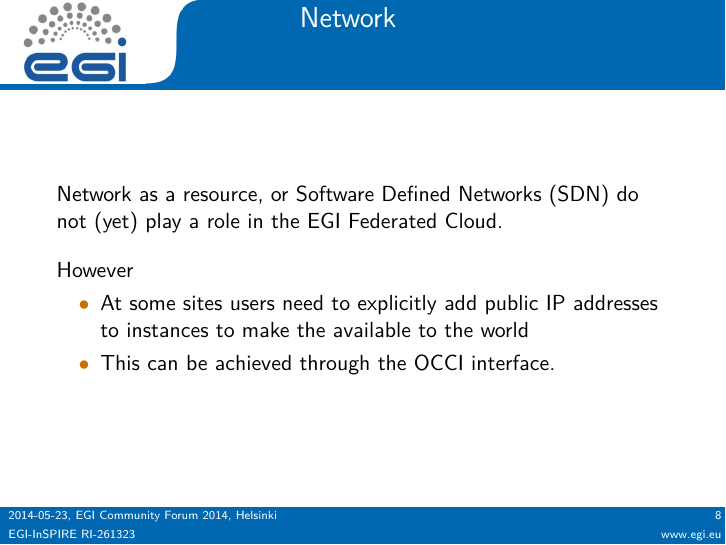
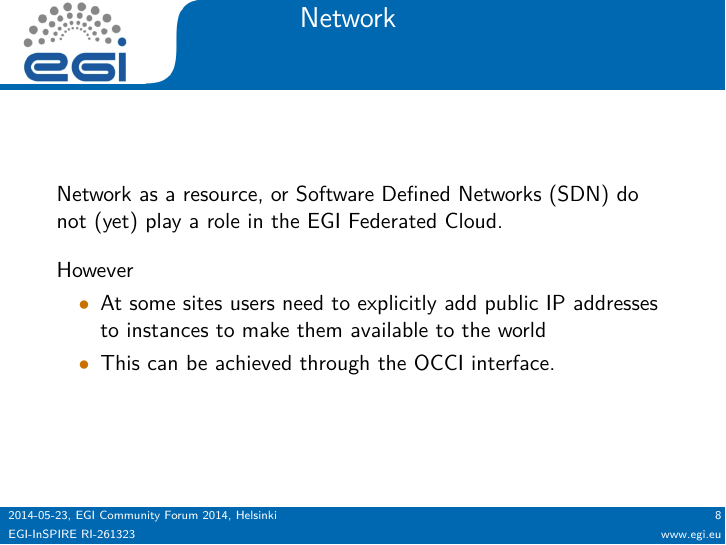
Before and after one commit to bhagemeier/cf14-best-practices, LaTeX slides (2014-05-23_Best_Practices.tex, which reads iaas.tex): page 8 of 45. Compiled offline with pdfLaTeX.

Commit message:
Update iaas.tex

```diff
--- a/iaas.tex
+++ b/iaas.tex
@@ -96,7 +96,7 @@ Network as a resource, or Software Defined Networks (SDN) do not (yet) play a ro
 However
 \begin{itemize}
 \item At some sites users need to explicitly add public IP addresses
-  to instances to make the available to the world
+  to instances to make them available to the world
 \item This can be achieved through the OCCI interface.
 \end{itemize}
 \end{frame}
```
